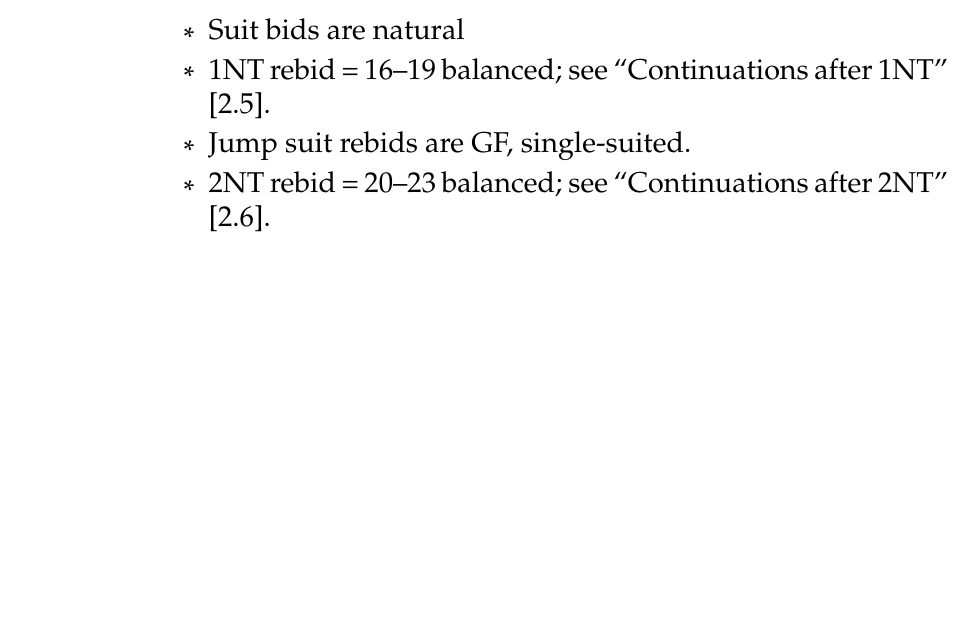
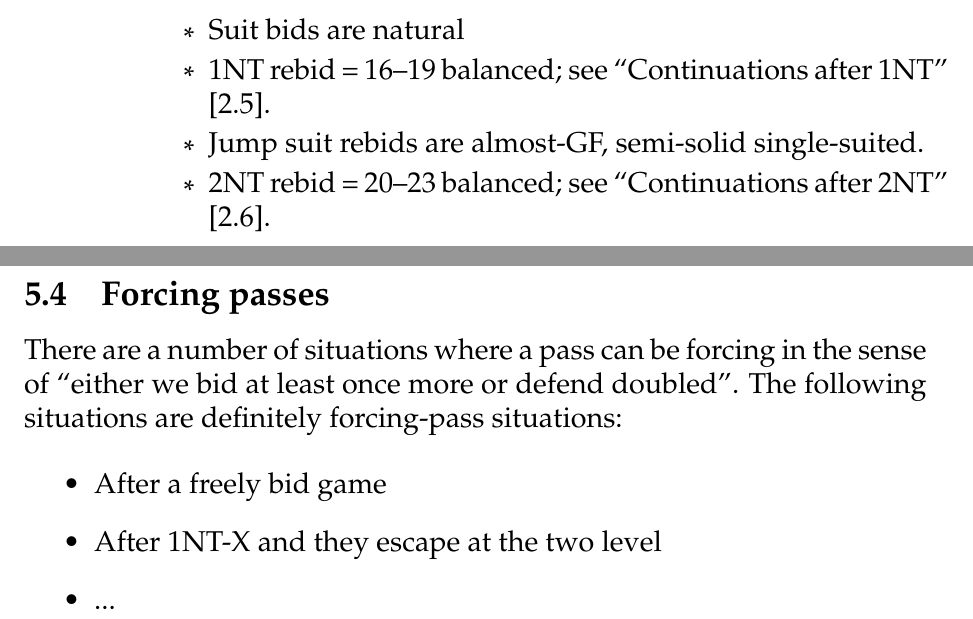
Before and after one commit to mjj29/bridge-pec, a LaTeX document (systemnotes.tex): part of page 13 of 53 before the commit and two parts of pages 13 and 46 of 53 after it, the two joined at a grey line, cut so that both start at the same text, the shorter picture padded with empty space. Compiled offline with pdfLaTeX.

Commit message:
add forcing pass section

```diff
--- a/systemnotes.tex
+++ b/systemnotes.tex
@@ -418,7 +418,7 @@ Shows an 11 trick hand missing two of the top three trump honours. Raise one lev
 		\begin{itemize}
 		\item Suit bids are natural
       \item 1NT rebid = 16--19 balanced; see ``Continuations after 1NT" \xref{sec:resp:1n}.
-      \item Jump suit rebids are GF, single-suited.
+      \item Jump suit rebids are almost-GF, semi-solid single-suited.
       \item 2NT rebid = 20--23 balanced; see ``Continuations after 2NT" \xref{sec:resp:2n}.
 		\end{itemize}
    \item 1$\spadesuit$ = 8+, game-forcing.
@@ -1628,6 +1628,19 @@ A few general principles here:
    \end{itemize}
 \end{itemize}
 
+\subsection{Forcing passes}
+\label{sec:forcepass}
+
+There are a number of situations where a pass can be forcing in the sense of
+``either we bid at least once more or defend doubled". The following situations
+are definitely forcing-pass situations:
+
+\begin{itemize}
+\item After a freely bid game
+\item After 1NT-X and they escape at the two level
+\item ...
+\end{itemize}
+
 \newpage
 
 \section{Carding}
```
Also changed, not shown: systemnotes.tex (2 more changed lines).
